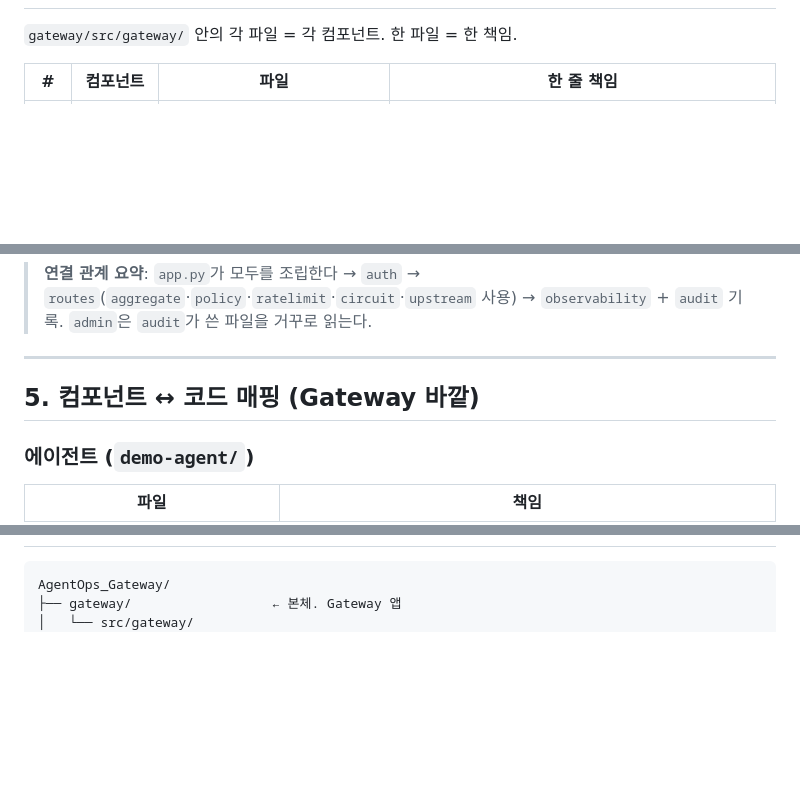
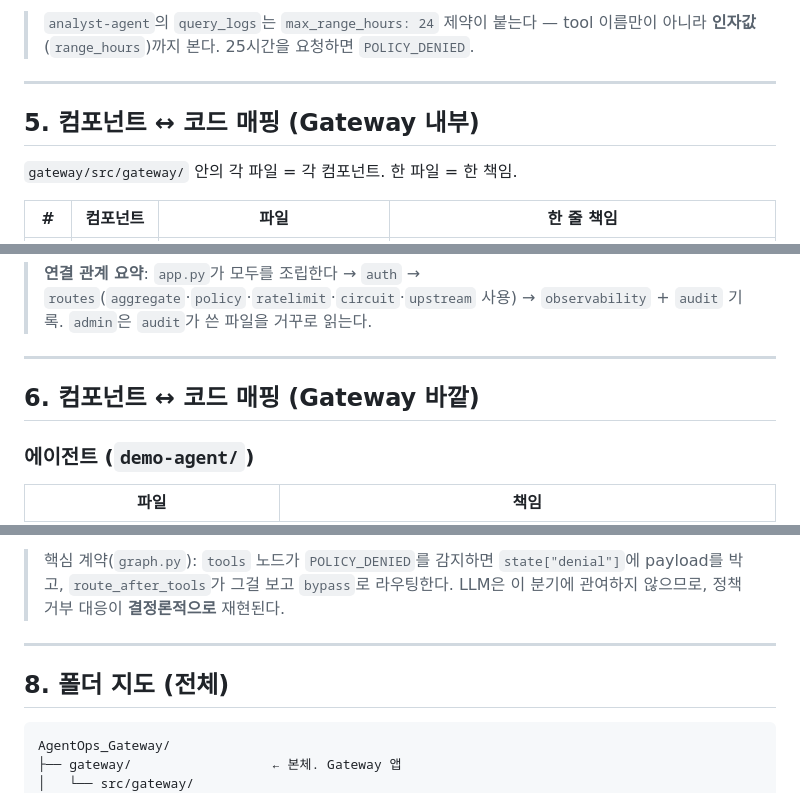
Before and after one commit to SJayKim/AgentOps_Gateway, a Markdown page: docs/architecture.md, 3 parts joined by grey strips. Rendered like a GitHub page; blank space fills up the shorter version.

````diff
--- a/docs/architecture.md
+++ b/docs/architecture.md
@@ -88,3 +190,9 @@ Gateway 한 곳으로 모아 **인증 → 정책 → 라우팅 → 관측·감
+> `analyst-agent`의 `query_logs`는 `max_range_hours: 24` 제약이 붙는다 — tool 이름만이
+> 아니라 **인자값**(`range_hours`)까지 본다. 25시간을 요청하면 `POLICY_DENIED`.
+
+---
+
+## 5. 컴포넌트 ↔ 코드 매핑 (Gateway 내부)
 
 `gateway/src/gateway/` 안의 각 파일 = 각 컴포넌트. 한 파일 = 한 책임.
 
@@ -109,7 +217,7 @@ Gateway 한 곳으로 모아 **인증 → 정책 → 라우팅 → 관측·감
 
 ---
 
-## 5. 컴포넌트 ↔ 코드 매핑 (Gateway 바깥)
+## 6. 컴포넌트 ↔ 코드 매핑 (Gateway 바깥)
 
 ### 에이전트 (`demo-agent/`)
 | 파일 | 책임 |
@@ -142,3 +270,10 @@ Gateway 한 곳으로 모아 **인증 → 정책 → 라우팅 → 관측·감
+> 핵심 계약(`graph.py`): `tools` 노드가 `POLICY_DENIED`를 감지하면 `state["denial"]`에
+> payload를 박고, `route_after_tools`가 그걸 보고 `bypass`로 라우팅한다. LLM은 이 분기에
+> 관여하지 않으므로, 정책 거부 대응이 **결정론적으로** 재현된다.
+
+---
+
+## 8. 폴더 지도 (전체)
 
 ```
 AgentOps_Gateway/
````
Also changed, not shown: other parts of docs/architecture.md (+167 -45 lines).
